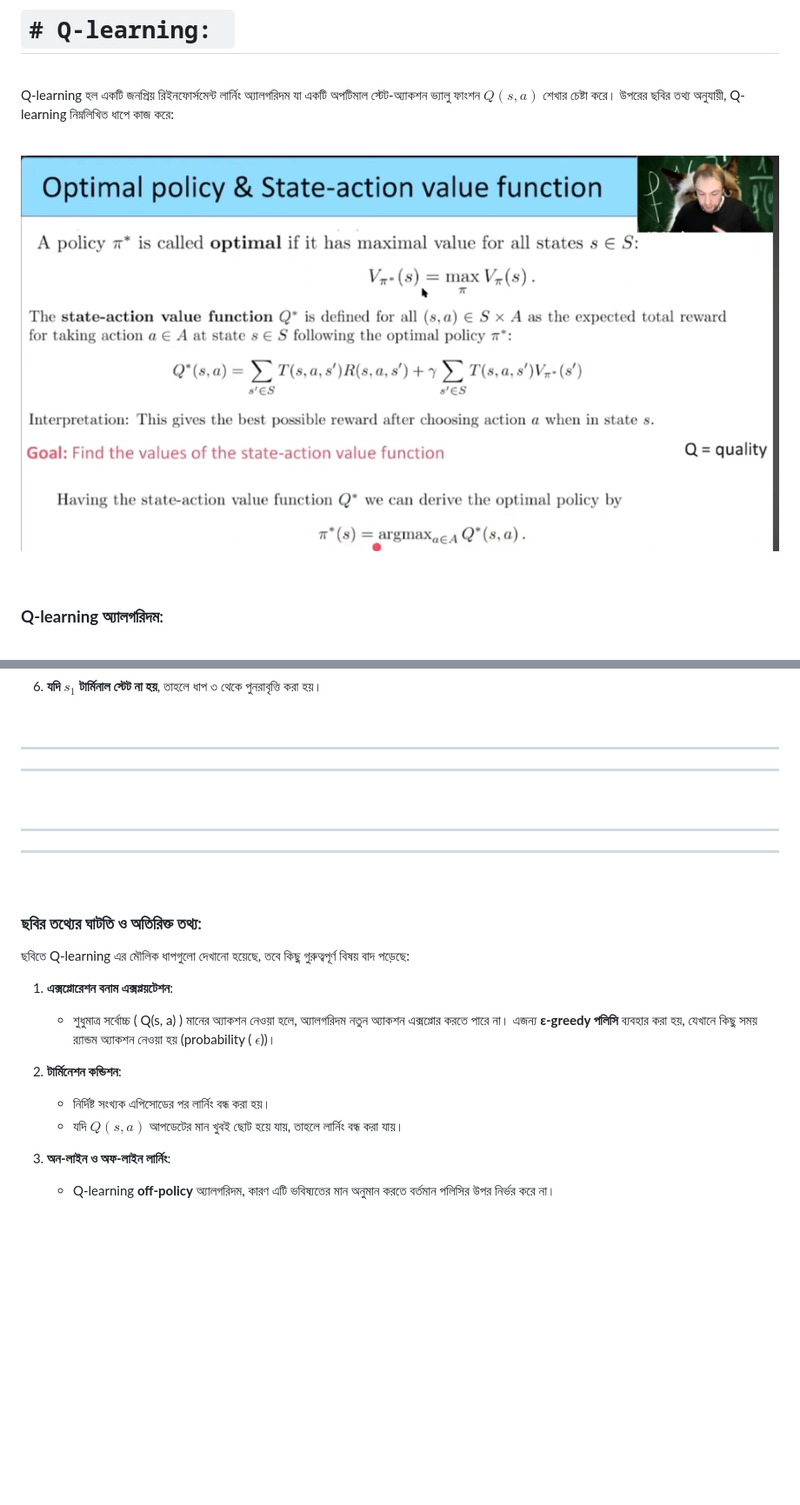
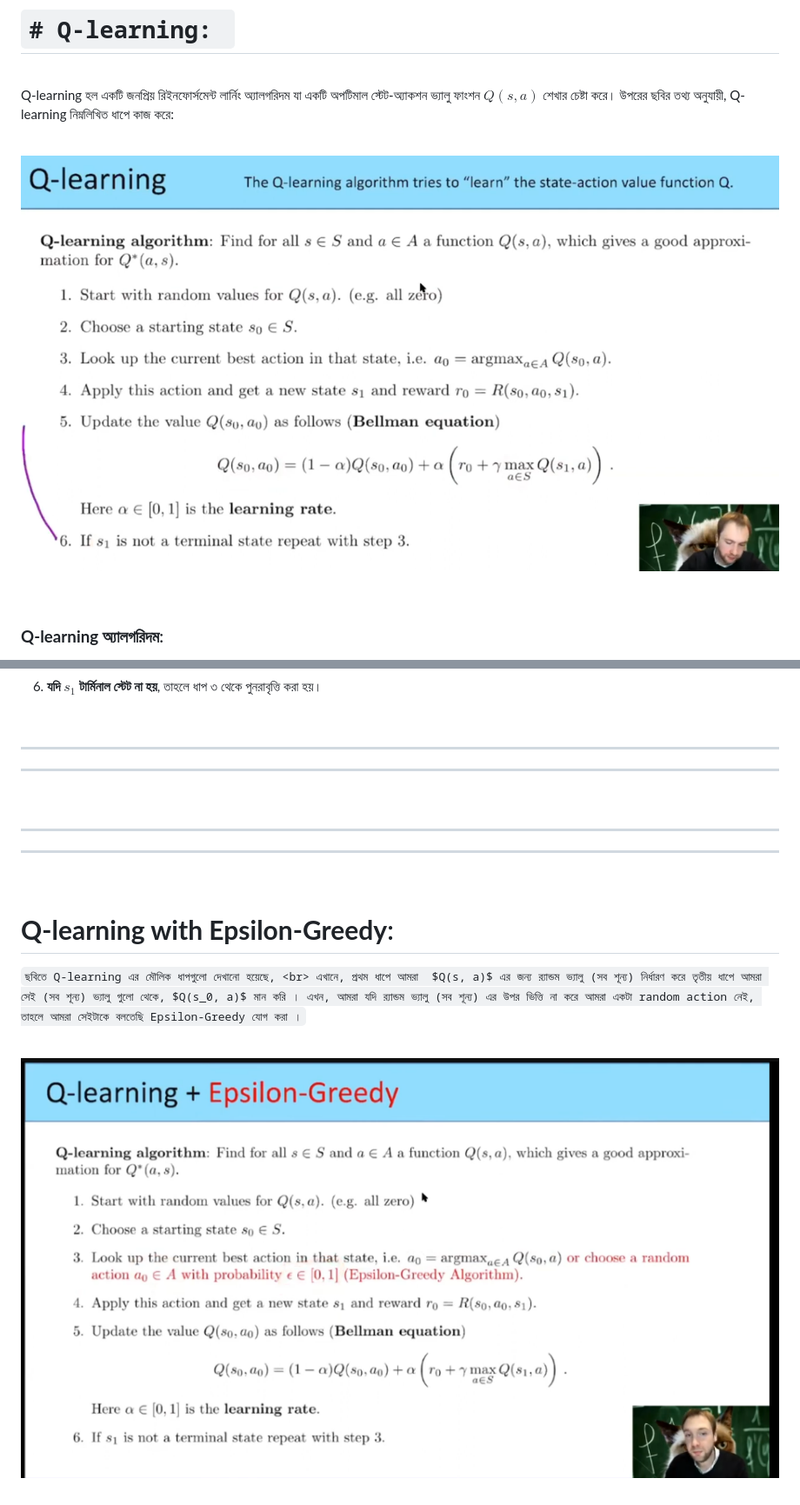
Before and after one commit to yasin-arafat-05/jupyterNotebook, a Markdown page: Reinforcement_learning_Math/01_markove_process_math.md, 2 parts joined by grey strips. Shown at 87% size. Drawn GitHub-style; pictures changed too: img/img08.png (added), img/img09.png (added); blank space fills up the shorter version.

Commit message:
rl

```diff
--- a/Reinforcement_learning_Math/01_markove_process_math.md
+++ b/Reinforcement_learning_Math/01_markove_process_math.md
@@ -476,7 +476,7 @@ Q-learning হল একটি জনপ্রিয় রিইনফোর্
 
 <br>
 
-![image](../img/img07.png)
+![image](../img/img08.png)
 
 <br>
 
@@ -500,24 +500,25 @@ Q-learning হল একটি জনপ্রিয় রিইনফোর্
 <br>
 
 ---
+
+
 ---
 
 <br>
 
 ---
+
 ---
 
 <br>
 
-### **ছবির তথ্যের ঘাটতি ও অতিরিক্ত তথ্য**:
-ছবিতে Q-learning এর মৌলিক ধাপগুলো দেখানো হয়েছে, তবে কিছু গুরুত্বপূর্ণ বিষয় বাদ পড়েছে:
+# **Q-learning with Epsilon-Greedy**:
 
-1. **এক্সপ্লোরেশন বনাম এক্সপ্লয়টেশন**:
-   - শুধুমাত্র সর্বোচ্চ \( Q(s, a) \) মানের অ্যাকশন নেওয়া হলে, অ্যালগরিদম নতুন অ্যাকশন এক্সপ্লোর করতে পারে না। এজন্য **ε-greedy পলিসি** ব্যবহার করা হয়, যেখানে কিছু সময় র‍্যান্ডম অ্যাকশন নেওয়া হয় (probability \( $\epsilon$))।
+`ছবিতে Q-learning এর মৌলিক ধাপগুলো দেখানো হয়েছে, <br>
+এখানে, প্রথম ধাপে আমরা  $Q(s, a)$ এর জন্য র‍্যান্ডম ভ্যালু (সব শূন্য) নির্ধারণ করে তৃতীয় ধাপে আমরা সেই (সব শূন্য) ভ্যালু গুলো থেকে, $Q(s_0, a)$ মান করি । এখন, আমরা যদি র‍্যান্ডম ভ্যালু (সব শূন্য) এর উপর ভিত্তি না করে আমরা একটা random action নেই, তাহলে আমরা সেইটাকে বলতেছি Epsilon-Greedy যোগ করা ।`
 
-2. **টার্মিনেশন কন্ডিশন**:
-   - নির্দিষ্ট সংখ্যক এপিসোডের পর লার্নিং বন্ধ করা হয়।
-   - যদি $Q(s, a)$ আপডেটের মান খুবই ছোট হয়ে যায়, তাহলে লার্নিং বন্ধ করা যায়।
+<br>
 
-3. **অন-লাইন ও অফ-লাইন লার্নিং**:
-   - Q-learning **off-policy** অ্যালগরিদম, কারণ এটি ভবিষ্যতের মান অনুমান করতে বর্তমান পলিসির উপর নির্ভর করে না।
+![image](../img/img09.png)
+
+<br>
```
